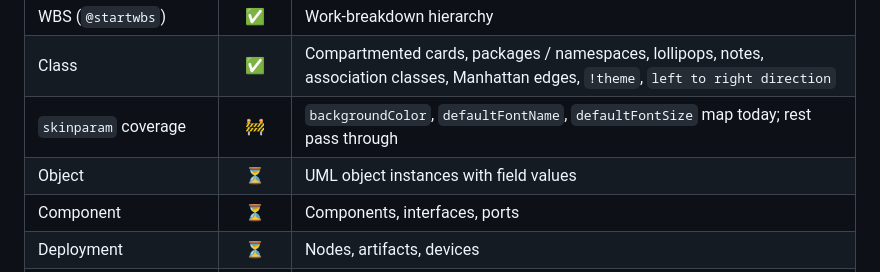
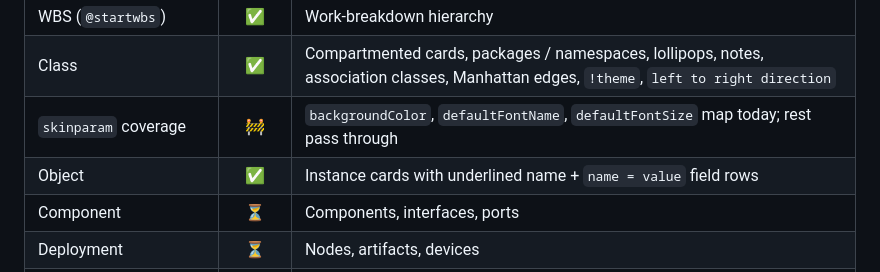
Before and after one commit to daleione/typstuml, a Markdown page: README.md, the part around the change. GitHub-like rendering.

Commit message:
Mark object diagram row as shipped in README

```diff
--- a/README.md
+++ b/README.md
@@ -107,7 +107,7 @@ Legend: ✅ shipped · 🚧 partial · ⏳ planned
 | WBS (`@startwbs`)             |   ✅   | Work-breakdown hierarchy                                                                |
 | Class                         |   ✅   | Compartmented cards, packages / namespaces, lollipops, notes, association classes, Manhattan edges, `!theme`, `left to right direction` |
 | `skinparam` coverage          |   🚧   | `backgroundColor`, `defaultFontName`, `defaultFontSize` map today; rest pass through    |
-| Object                        |   ⏳   | UML object instances with field values                                                  |
+| Object                        |   ✅   | Instance cards with underlined name + `name = value` field rows                         |
 | Component                     |   ⏳   | Components, interfaces, ports                                                           |
 | Deployment                    |   ⏳   | Nodes, artifacts, devices                                                               |
 | Use case                      |   ⏳   | Actors + ellipses inside a system boundary                                              |
```
